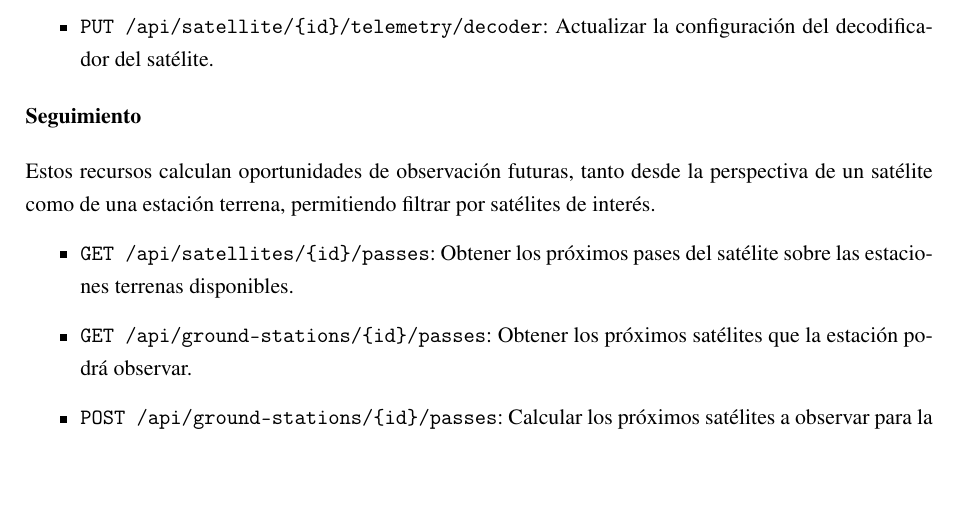
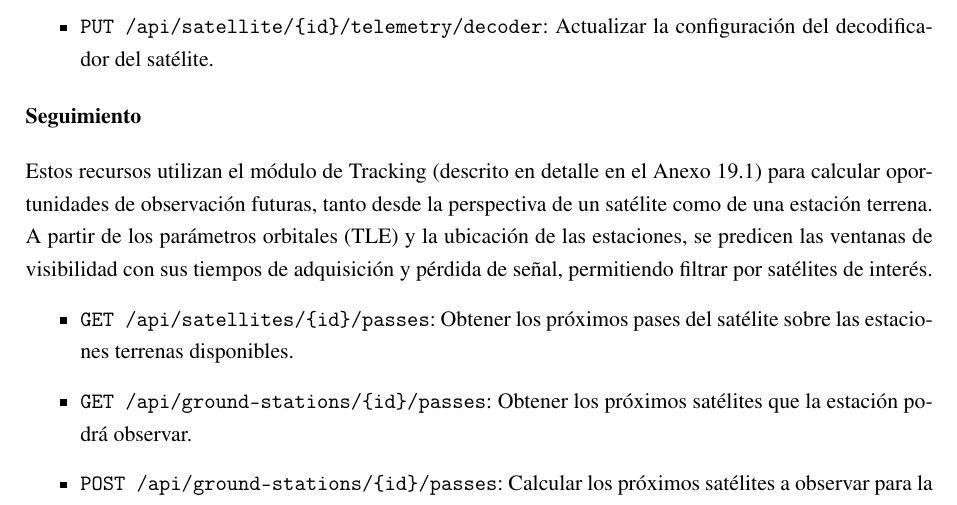
Before and after one commit to AstarAeroespacial/rustar-reports, a LaTeX document (report/main.tex, which reads report/sections/solution/command_center.tex): part of page 18 of 62, cut so that both start at the same text, the shorter picture padded with empty space. Compiled offline with pdfLaTeX.

Commit message:
Update command center documentation to include telemetry data collection and enhance tracking module description

```diff
--- a/report/sections/solution/command_center.tex
+++ b/report/sections/solution/command_center.tex
@@ -58,7 +58,7 @@ La API permite consultar la telemetría decodificada con paginación y administr
 
 \paragraph{Seguimiento}
 
-Estos recursos calculan oportunidades de observación futuras, tanto desde la perspectiva de un satélite como de una estación terrena, permitiendo filtrar por satélites de interés.
+Estos recursos utilizan el módulo de Tracking (descrito en detalle en el Anexo~\ref{sec:tracking}) para calcular oportunidades de observación futuras, tanto desde la perspectiva de un satélite como de una estación terrena. A partir de los parámetros orbitales (TLE) y la ubicación de las estaciones, se predicen las ventanas de visibilidad con sus tiempos de adquisición y pérdida de señal, permitiendo filtrar por satélites de interés.
 
 \begin{itemize}
     \item \texttt{GET /api/satellites/\{id\}/passes}: Obtener los próximos pases del satélite sobre las estaciones terrenas disponibles.
```
